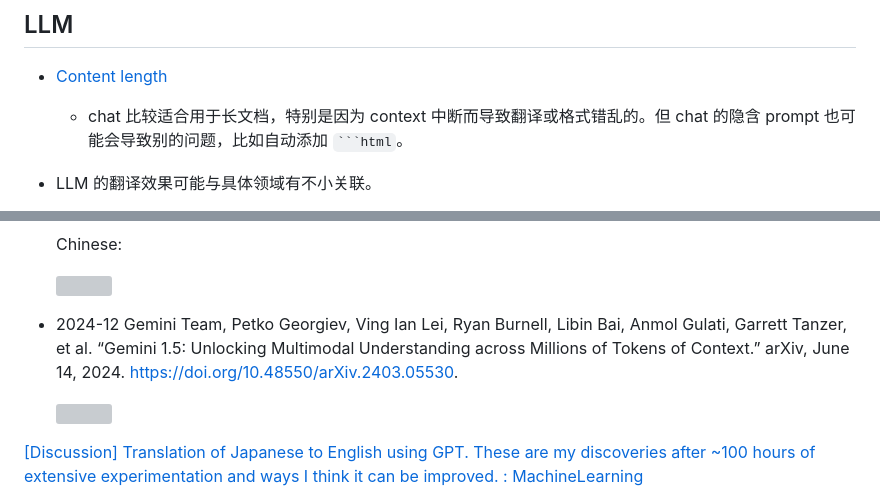
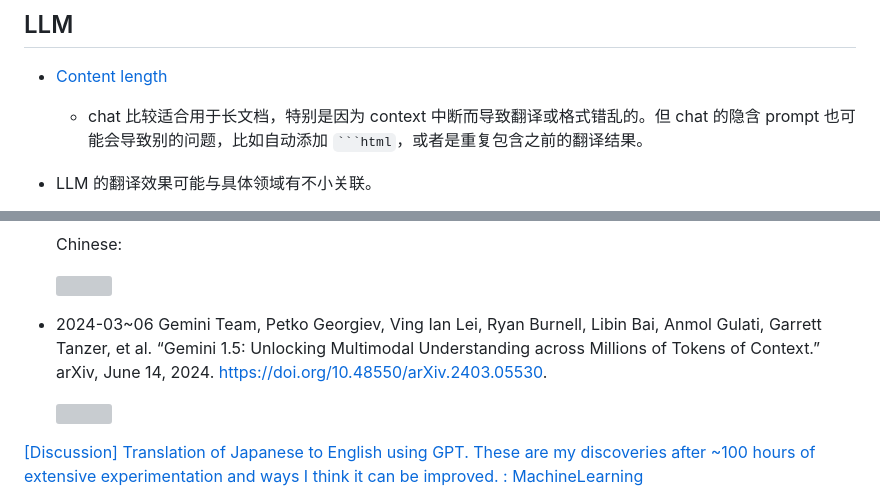
Before and after one commit to Chaoses-Ib/ArtificialIntelligence, a Markdown page: Language/Translation/README.md, 2 parts joined by grey strips. Drawn GitHub-style; grey boxes are pictures that could not be loaded.

````diff
--- a/Language/Translation/README.md
+++ b/Language/Translation/README.md
@@ -5,7 +5,7 @@
 
 ## LLM
 - [Content length](../Models/README.md#context-length)
-  - chat 比较适合用于长文档，特别是因为 context 中断而导致翻译或格式错乱的。但 chat 的隐含 prompt 也可能会导致别的问题，比如自动添加 <code>```html</code>。
+  - chat 比较适合用于长文档，特别是因为 context 中断而导致翻译或格式错乱的。但 chat 的隐含 prompt 也可能会导致别的问题，比如自动添加 <code>```html</code>，或者是重复包含之前的翻译结果。
 
 - LLM 的翻译效果可能与具体领域有不小关联。
 
@@ -81,7 +81,7 @@ History:
 
   ![](https://preview.redd.it/translation-is-one-of-the-most-underrated-of-gemini-v0-3np0qo9kpwmc1.jpeg?width=1984&format=pjpg&auto=webp&s=3538d34288ae249db5af827eca99d4178233e8a7)
 
-- 2024-12 Gemini Team, Petko Georgiev, Ving Ian Lei, Ryan Burnell, Libin Bai, Anmol Gulati, Garrett Tanzer, et al. “Gemini 1.5: Unlocking Multimodal Understanding across Millions of Tokens of Context.” arXiv, June 14, 2024. https://doi.org/10.48550/arXiv.2403.05530.
+- 2024-03~06 Gemini Team, Petko Georgiev, Ving Ian Lei, Ryan Burnell, Libin Bai, Anmol Gulati, Garrett Tanzer, et al. “Gemini 1.5: Unlocking Multimodal Understanding across Millions of Tokens of Context.” arXiv, June 14, 2024. https://doi.org/10.48550/arXiv.2403.05530.
 
   ![](images/README/Gemini1.5.png)
 
````
Also changed, not shown: Language/Models/Services.md (+6 -0 lines).
